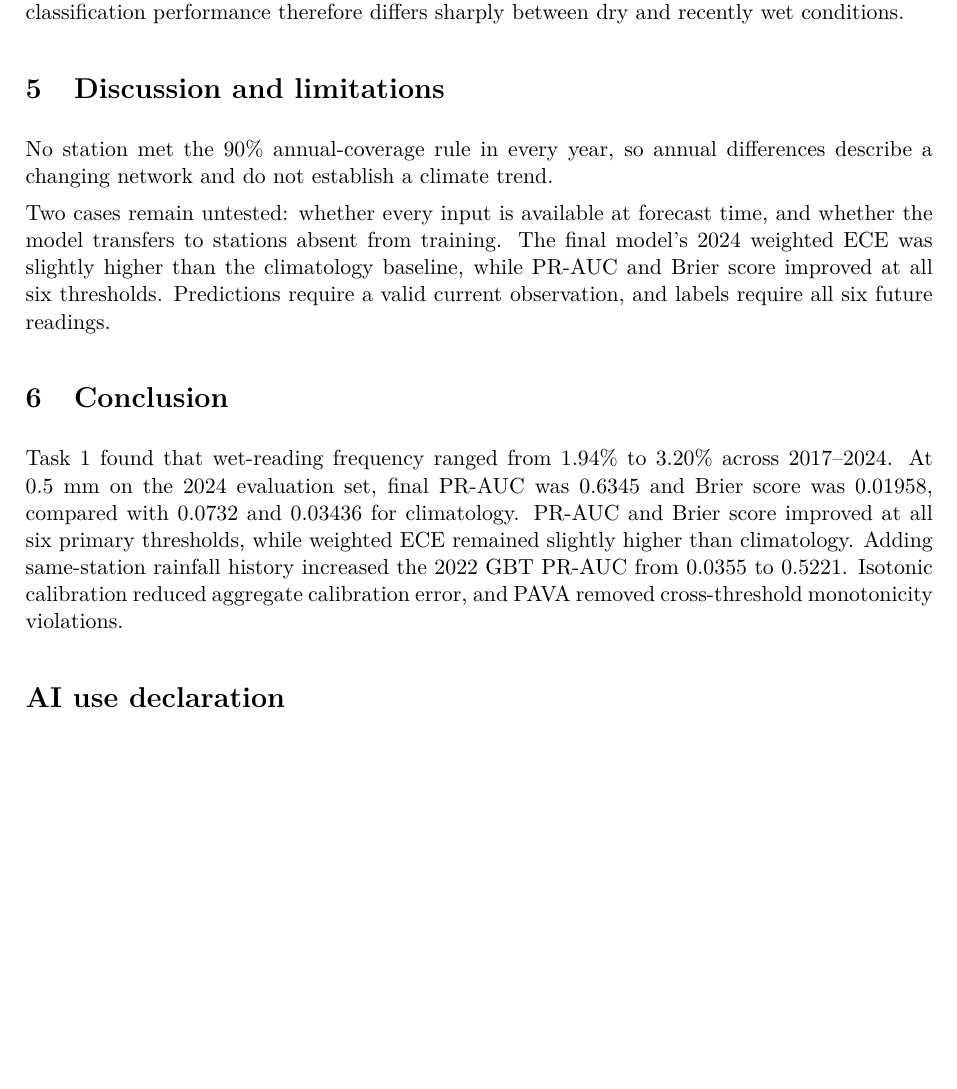
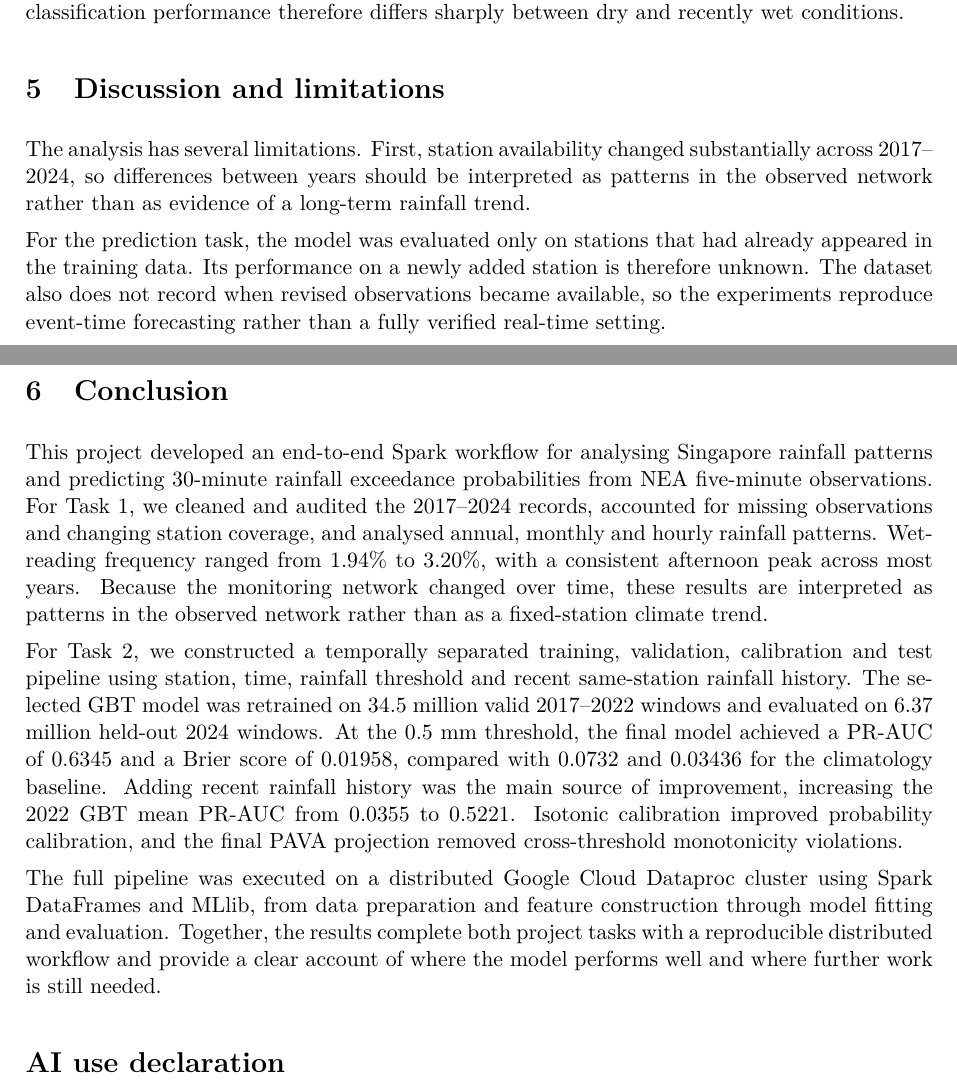
Before and after one commit to damminhtien/sg-rainfall-distributed-analysis-and-prediction, a LaTeX document (report/main.tex): part of page 18 of 21 before the commit and two parts of pages 18 and 19 of 22 after it, the two joined at a grey line, cut so that both start at the same text, the shorter picture padded with empty space. Compiled offline with pdfLaTeX.

Commit message:
docs: update report summary and conclusion

```diff
--- a/report/main.tex
+++ b/report/main.tex
@@ -904,13 +911,14 @@ history. Its classification performance therefore differs sharply between
 dry and recently wet conditions.
 
 \section{Discussion and limitations}
-No station met the 90\% annual-coverage rule in every year, so annual
-differences describe a changing network and do not establish a climate trend.
+The analysis has several limitations. First, station availability changed
+substantially across 2017--2024, so differences between years should be
+interpreted as patterns in the observed network rather than as evidence of a
+long-term rainfall trend.
 
-Two cases remain untested: whether every input is available at forecast time,
-and whether the model transfers to stations absent from training. The final
-model's 2024 weighted ECE was slightly higher than the
-climatology baseline, while PR-AUC and Brier score improved at all six
-thresholds. Predictions require a valid current observation, and labels require
-all six future readings.
+For the prediction task, the model was evaluated only on stations that had
+already appeared in the training data. Its performance on a newly added
+station is therefore unknown. The dataset also does not record when revised
+observations became available, so the experiments reproduce event-time
+forecasting rather than a fully verified real-time setting.
 
@@ -917,13 +926,31 @@ all six future readings.
 \section{Conclusion}
-Task 1 found that wet-reading frequency ranged from 1.94\% to 3.20\% across
-2017--2024.
-At 0.5~mm on the 2024 evaluation set, final PR-AUC was 0.6345 and Brier score
-was 0.01958, compared with 0.0732 and 0.03436 for climatology. PR-AUC and
-Brier score improved at all six primary thresholds, while weighted ECE
-remained slightly higher than climatology. Adding same-station rainfall
-history increased the 2022 GBT PR-AUC from 0.0355 to 0.5221. Isotonic
-calibration reduced aggregate calibration error, and PAVA removed
-cross-threshold monotonicity violations.
+This project developed an end-to-end Spark workflow for analysing Singapore
+rainfall patterns and predicting 30-minute rainfall exceedance probabilities
+from NEA five-minute observations. For Task 1, we cleaned and audited the
+2017--2024 records, accounted for missing observations and changing station
+coverage, and analysed annual, monthly and hourly rainfall patterns.
+Wet-reading frequency ranged from 1.94\% to 3.20\%, with a consistent
+afternoon peak across most years. Because the monitoring network changed over
+time, these results are interpreted as patterns in the observed network
+rather than as a fixed-station climate trend.
+
+For Task 2, we constructed a temporally separated training, validation,
+calibration and test pipeline using station, time, rainfall threshold and
+recent same-station rainfall history. The selected GBT model was retrained on
+34.5 million valid 2017--2022 windows and evaluated on 6.37 million held-out
+2024 windows. At the 0.5~mm threshold, the final model achieved a PR-AUC of
+0.6345 and a Brier score of 0.01958, compared with 0.0732 and 0.03436 for the
+climatology baseline. Adding recent rainfall history was the main source of
+improvement, increasing the 2022 GBT mean PR-AUC from 0.0355 to 0.5221.
+Isotonic calibration improved probability calibration, and the final PAVA
+projection removed cross-threshold monotonicity violations.
+
+The full pipeline was executed on a distributed Google Cloud Dataproc cluster
+using Spark DataFrames and MLlib, from data preparation and feature
+construction through model fitting and evaluation. Together, the results
+complete both project tasks with a reproducible distributed workflow and
+provide a clear account of where the model performs well and where further
+work is still needed.
 
 \section*{AI use declaration}
 \addcontentsline{toc}{section}{AI use declaration}
```
Also changed, not shown: report/main.tex (30 more changed lines).
